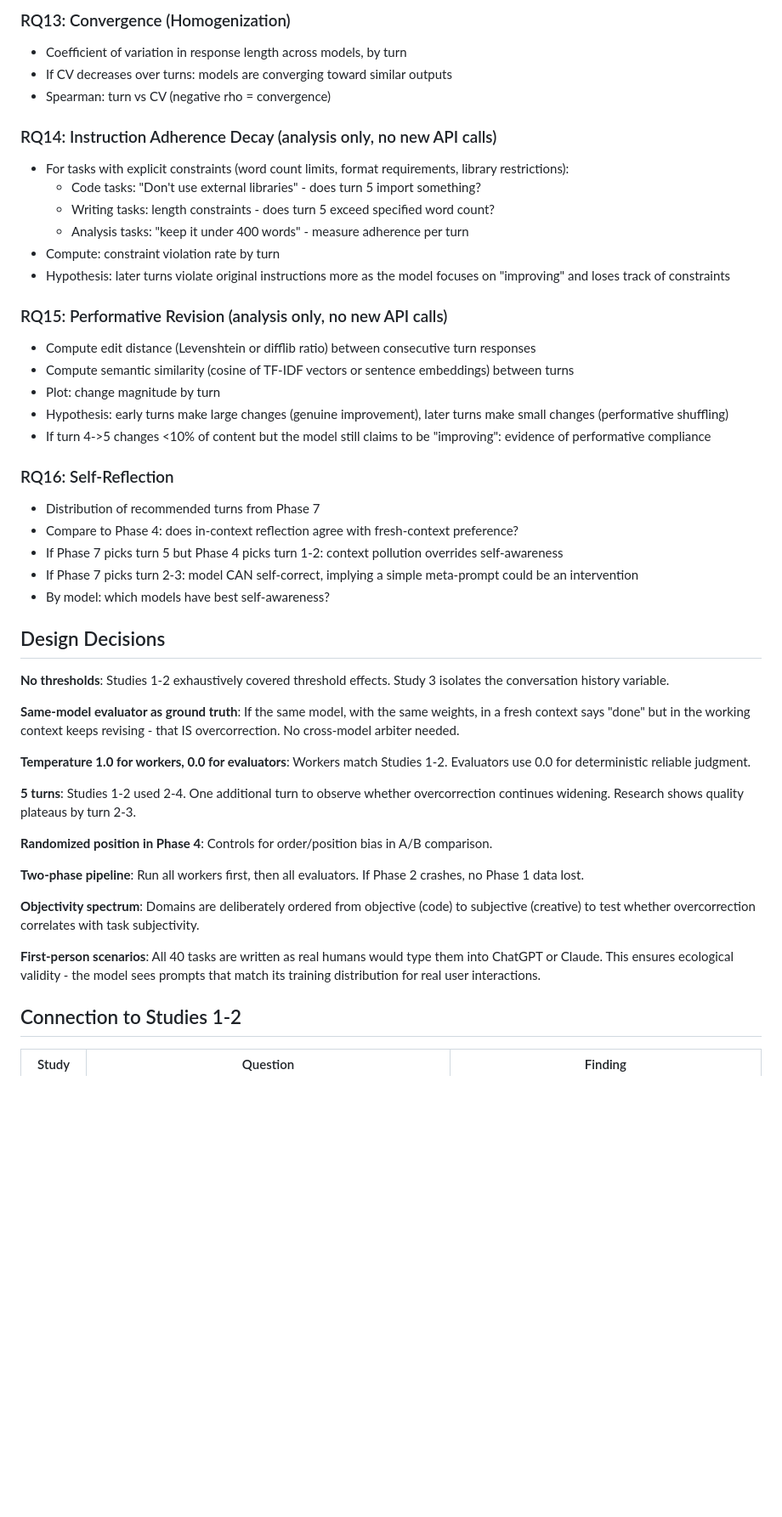
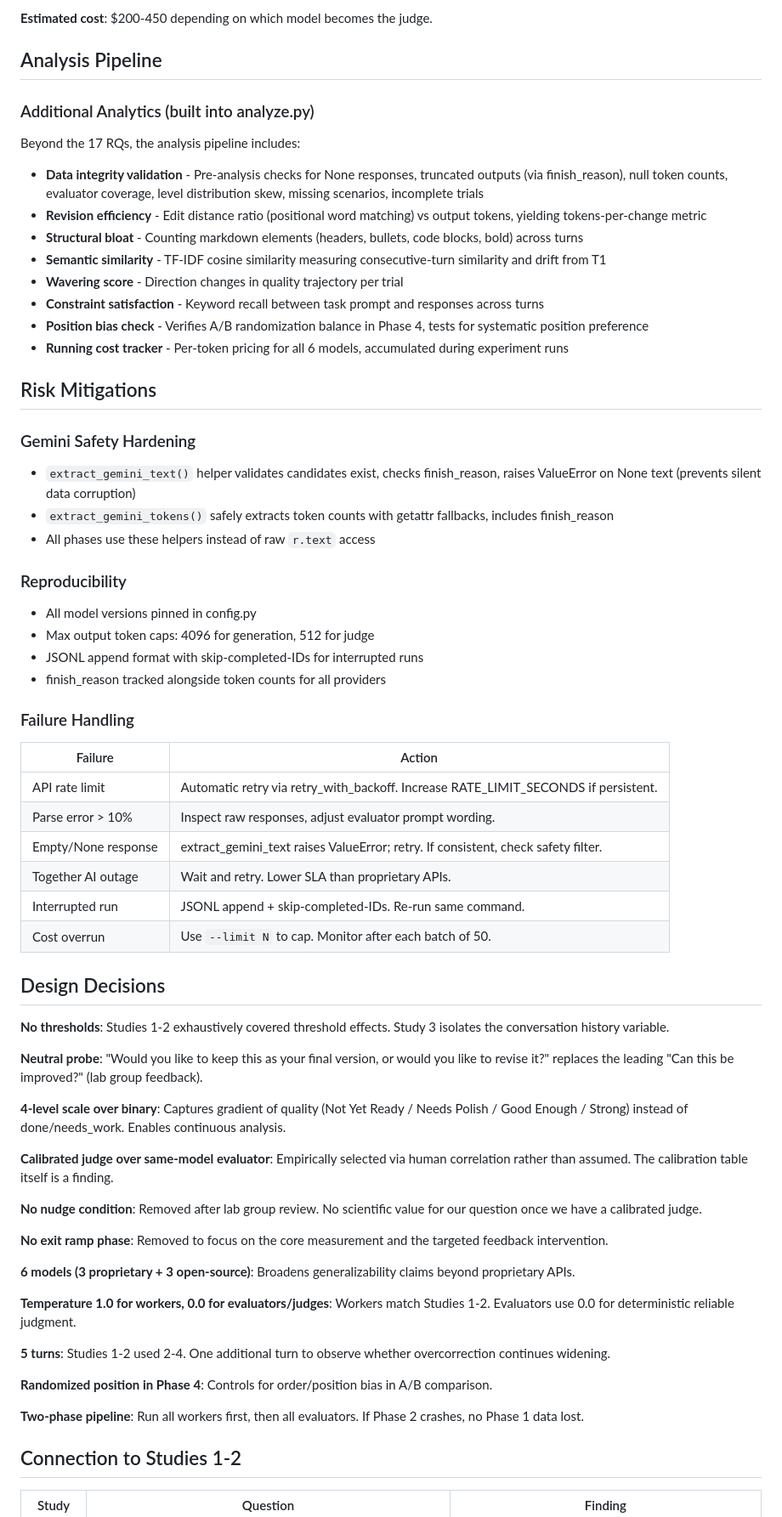
Before and after one commit to WilliamANeild/llm-overcorrection-under-thresholds, a Markdown page: experiment/study3_revision_yield_design.md, the part around one of its changes. Shown at 85% size. GitHub-like rendering; blank space fills up the shorter version.

```diff
--- a/experiment/study3_revision_yield_design.md
+++ b/experiment/study3_revision_yield_design.md
@@ -247,48 +294,68 @@ Respond with ONLY: {"choice": "A" or "B" or "tie", "reason": "..."}
 
-### RQ13: Convergence (Homogenization)
-- Coefficient of variation in response length across models, by turn
-- If CV decreases over turns: models are converging toward similar outputs
-- Spearman: turn vs CV (negative rho = convergence)
+**Estimated cost**: $200-450 depending on which model becomes the judge.
 
-### RQ14: Instruction Adherence Decay (analysis only, no new API calls)
-- For tasks with explicit constraints (word count limits, format requirements, library restrictions):
-  - Code tasks: "Don't use external libraries" - does turn 5 import something?
-  - Writing tasks: length constraints - does turn 5 exceed specified word count?
-  - Analysis tasks: "keep it under 400 words" - measure adherence per turn
-- Compute: constraint violation rate by turn
-- Hypothesis: later turns violate original instructions more as the model focuses on "improving" and loses track of constraints
+## Analysis Pipeline
 
-### RQ15: Performative Revision (analysis only, no new API calls)
-- Compute edit distance (Levenshtein or difflib ratio) between consecutive turn responses
-- Compute semantic similarity (cosine of TF-IDF vectors or sentence embeddings) between turns
-- Plot: change magnitude by turn
-- Hypothesis: early turns make large changes (genuine improvement), later turns make small changes (performative shuffling)
-- If turn 4->5 changes <10% of content but the model still claims to be "improving": evidence of performative compliance
+### Additional Analytics (built into analyze.py)
 
-### RQ16: Self-Reflection
-- Distribution of recommended turns from Phase 7
-- Compare to Phase 4: does in-context reflection agree with fresh-context preference?
-- If Phase 7 picks turn 5 but Phase 4 picks turn 1-2: context pollution overrides self-awareness
-- If Phase 7 picks turn 2-3: model CAN self-correct, implying a simple meta-prompt could be an intervention
-- By model: which models have best self-awareness?
+Beyond the 17 RQs, the analysis pipeline includes:
+
+- **Data integrity validation** - Pre-analysis checks for None responses, truncated outputs (via finish_reason), null token counts, evaluator coverage, level distribution skew, missing scenarios, incomplete trials
+- **Revision efficiency** - Edit distance ratio (positional word matching) vs output tokens, yielding tokens-per-change metric
+- **Structural bloat** - Counting markdown elements (headers, bullets, code blocks, bold) across turns
+- **Semantic similarity** - TF-IDF cosine similarity measuring consecutive-turn similarity and drift from T1
+- **Wavering score** - Direction changes in quality trajectory per trial
+- **Constraint satisfaction** - Keyword recall between task prompt and responses across turns
+- **Position bias check** - Verifies A/B randomization balance in Phase 4, tests for systematic position preference
+- **Running cost tracker** - Per-token pricing for all 6 models, accumulated during experiment runs
+
+## Risk Mitigations
+
+### Gemini Safety Hardening
+- `extract_gemini_text()` helper validates candidates exist, checks finish_reason, raises ValueError on None text (prevents silent data corruption)
+- `extract_gemini_tokens()` safely extracts token counts with getattr fallbacks, includes finish_reason
+- All phases use these helpers instead of raw `r.text` access
+
+### Reproducibility
+- All model versions pinned in config.py
+- Max output token caps: 4096 for generation, 512 for judge
+- JSONL append format with skip-completed-IDs for interrupted runs
+- finish_reason tracked alongside token counts for all providers
+
+### Failure Handling
+
+| Failure | Action |
+|---------|--------|
+| API rate limit | Automatic retry via retry_with_backoff. Increase RATE_LIMIT_SECONDS if persistent. |
+| Parse error > 10% | Inspect raw responses, adjust evaluator prompt wording. |
+| Empty/None response | extract_gemini_text raises ValueError; retry. If consistent, check safety filter. |
+| Together AI outage | Wait and retry. Lower SLA than proprietary APIs. |
+| Interrupted run | JSONL append + skip-completed-IDs. Re-run same command. |
+| Cost overrun | Use `--limit N` to cap. Monitor after each batch of 50. |
 
 ## Design Decisions
 
 **No thresholds**: Studies 1-2 exhaustively covered threshold effects. Study 3 isolates the conversation history variable.
 
-**Same-model evaluator as ground truth**: If the same model, with the same weights, in a fresh context says "done" but in the working context keeps revising - that IS overcorrection. No cross-model arbiter needed.
+**Neutral probe**: "Would you like to keep this as your final version, or would you like to revise it?" replaces the leading "Can this be improved?" (lab group feedback).
 
-**Temperature 1.0 for workers, 0.0 for evaluators**: Workers match Studies 1-2. Evaluators use 0.0 for deterministic reliable judgment.
+**4-level scale over binary**: Captures gradient of quality (Not Yet Ready / Needs Polish / Good Enough / Strong) instead of done/needs_work. Enables continuous analysis.
 
-**5 turns**: Studies 1-2 used 2-4. One additional turn to observe whether overcorrection continues widening. Research shows quality plateaus by turn 2-3.
+**Calibrated judge over same-model evaluator**: Empirically selected via human correlation rather than assumed. The calibration table itself is a finding.
+
+**No nudge condition**: Removed after lab group review. No scientific value for our question once we have a calibrated judge.
+
+**No exit ramp phase**: Removed to focus on the core measurement and the targeted feedback intervention.
+
+**6 models (3 proprietary + 3 open-source)**: Broadens generalizability claims beyond proprietary APIs.
+
+**Temperature 1.0 for workers, 0.0 for evaluators/judges**: Workers match Studies 1-2. Evaluators use 0.0 for deterministic reliable judgment.
+
+**5 turns**: Studies 1-2 used 2-4. One additional turn to observe whether overcorrection continues widening.
 
 **Randomized position in Phase 4**: Controls for order/position bias in A/B comparison.
 
 **Two-phase pipeline**: Run all workers first, then all evaluators. If Phase 2 crashes, no Phase 1 data lost.
-
-**Objectivity spectrum**: Domains are deliberately ordered from objective (code) to subjective (creative) to test whether overcorrection correlates with task subjectivity.
-
-**First-person scenarios**: All 40 tasks are written as real humans would type them into ChatGPT or Claude. This ensures ecological validity - the model sees prompts that match its training distribution for real user interactions.
 
 ## Connection to Studies 1-2
 
```
Also changed, not shown: other parts of experiment/study3_revision_yield_design.md (+294 -217 lines).
